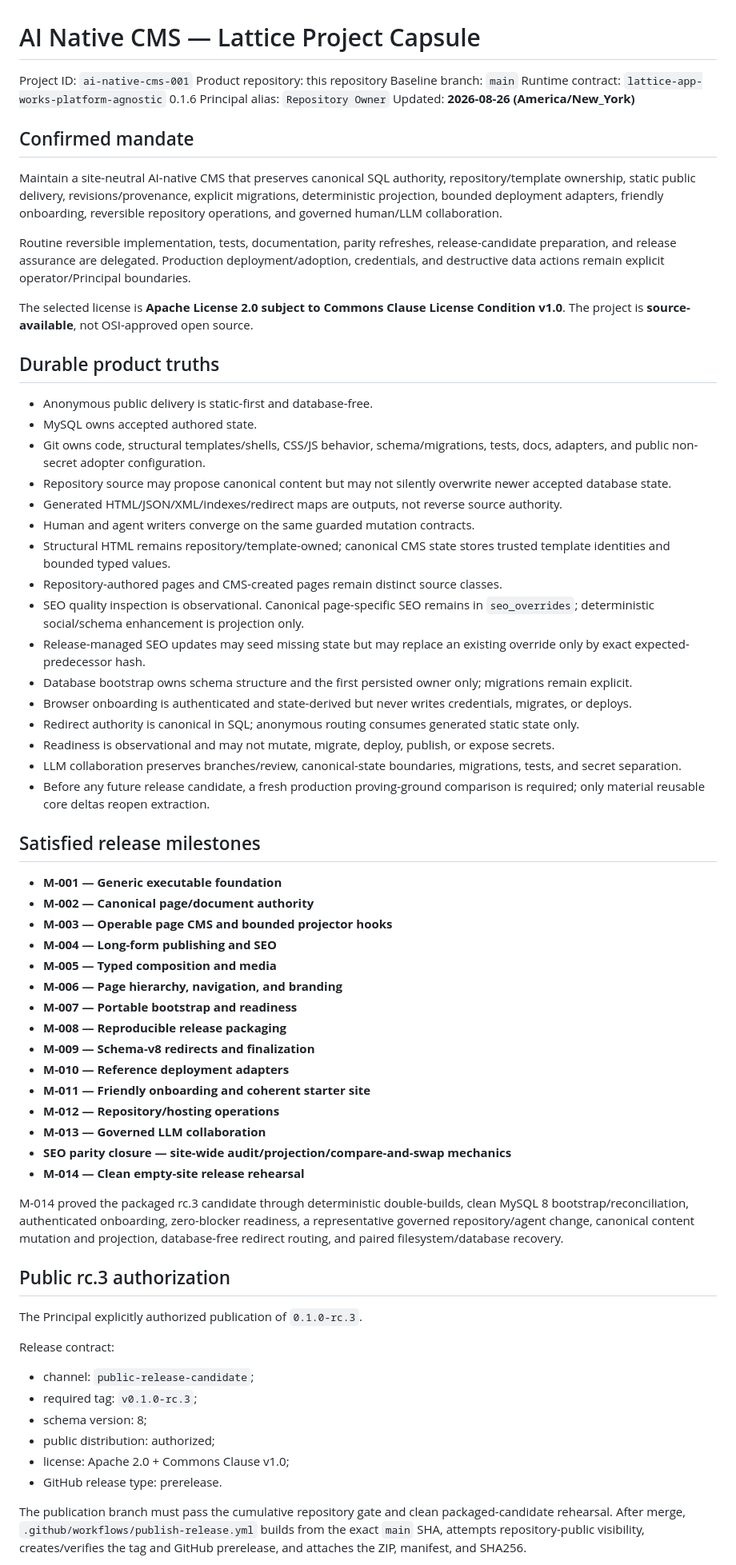
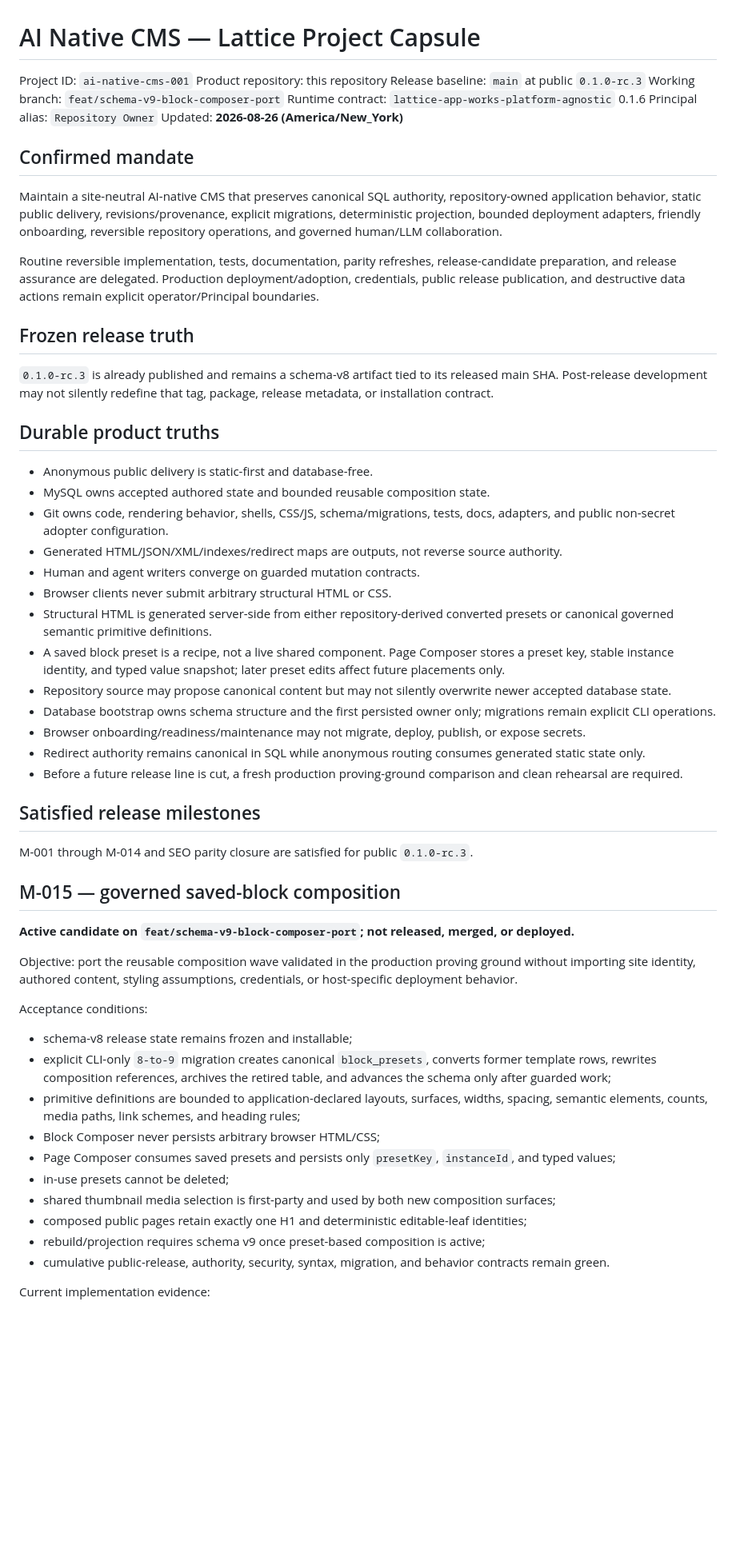
Before and after one commit to jo90-afk/ai-native-cms, a Markdown page: .lattice/PROJECT.md, the part around one of its changes. Shown at 80% size. GitHub-like rendering; blank space fills up the shorter version.

Commit message:
chore: govern M-015 block preset extraction wave

```diff
--- a/.lattice/PROJECT.md
+++ b/.lattice/PROJECT.md
@@ -2,70 +2,60 @@
 
 Project ID: `ai-native-cms-001`
 Product repository: this repository
-Baseline branch: `main`
+Release baseline: `main` at public `0.1.0-rc.3`
+Working branch: `feat/schema-v9-block-composer-port`
 Runtime contract: `lattice-app-works-platform-agnostic` 0.1.6
 Principal alias: `Repository Owner`
 Updated: **2026-08-26 (America/New_York)**
 
 ## Confirmed mandate
 
-Maintain a site-neutral AI-native CMS that preserves canonical SQL authority, repository/template ownership, static public delivery, revisions/provenance, explicit migrations, deterministic projection, bounded deployment adapters, friendly onboarding, reversible repository operations, and governed human/LLM collaboration.
+Maintain a site-neutral AI-native CMS that preserves canonical SQL authority, repository-owned application behavior, static public delivery, revisions/provenance, explicit migrations, deterministic projection, bounded deployment adapters, friendly onboarding, reversible repository operations, and governed human/LLM collaboration.
 
-Routine reversible implementation, tests, documentation, parity refreshes, release-candidate preparation, and release assurance are delegated. Production deployment/adoption, credentials, and destructive data actions remain explicit operator/Principal boundaries.
+Routine reversible implementation, tests, documentation, parity refreshes, release-candidate preparation, and release assurance are delegated. Production deployment/adoption, credentials, public release publication, and destructive data actions remain explicit operator/Principal boundaries.
 
-The selected license is **Apache License 2.0 subject to Commons Clause License Condition v1.0**. The project is **source-available**, not OSI-approved open source.
+## Frozen release truth
+
+`0.1.0-rc.3` is already published and remains a schema-v8 artifact tied to its released main SHA. Post-release development may not silently redefine that tag, package, release metadata, or installation contract.
 
 ## Durable product truths
 
 - Anonymous public delivery is static-first and database-free.
-- MySQL owns accepted authored state.
-- Git owns code, structural templates/shells, CSS/JS behavior, schema/migrations, tests, docs, adapters, and public non-secret adopter configuration.
+- MySQL owns accepted authored state and bounded reusable composition state.
+- Git owns code, rendering behavior, shells, CSS/JS, schema/migrations, tests, docs, adapters, and public non-secret adopter configuration.
+- Generated HTML/JSON/XML/indexes/redirect maps are outputs, not reverse source authority.
+- Human and agent writers converge on guarded mutation contracts.
+- Browser clients never submit arbitrary structural HTML or CSS.
+- Structural HTML is generated server-side from either repository-derived converted presets or canonical governed semantic primitive definitions.
+- A saved block preset is a recipe, not a live shared component. Page Composer stores a preset key, stable instance identity, and typed value snapshot; later preset edits affect future placements only.
 - Repository source may propose canonical content but may not silently overwrite newer accepted database state.
-- Generated HTML/JSON/XML/indexes/redirect maps are outputs, not reverse source authority.
-- Human and agent writers converge on the same guarded mutation contracts.
-- Structural HTML remains repository/template-owned; canonical CMS state stores trusted template identities and bounded typed values.
-- Repository-authored pages and CMS-created pages remain distinct source classes.
-- SEO quality inspection is observational. Canonical page-specific SEO remains in `seo_overrides`; deterministic social/schema enhancement is projection only.
-- Release-managed SEO updates may seed missing state but may replace an existing override only by exact expected-predecessor hash.
-- Database bootstrap owns schema structure and the first persisted owner only; migrations remain explicit.
-- Browser onboarding is authenticated and state-derived but never writes credentials, migrates, or deploys.
-- Redirect authority is canonical in SQL; anonymous routing consumes generated static state only.
-- Readiness is observational and may not mutate, migrate, deploy, publish, or expose secrets.
-- LLM collaboration preserves branches/review, canonical-state boundaries, migrations, tests, and secret separation.
-- Before any future release candidate, a fresh production proving-ground comparison is required; only material reusable core deltas reopen extraction.
+- Database bootstrap owns schema structure and the first persisted owner only; migrations remain explicit CLI operations.
+- Browser onboarding/readiness/maintenance may not migrate, deploy, publish, or expose secrets.
+- Redirect authority remains canonical in SQL while anonymous routing consumes generated static state only.
+- Before a future release line is cut, a fresh production proving-ground comparison and clean rehearsal are required.
 
 ## Satisfied release milestones
 
-- **M-001 — Generic executable foundation**
-- **M-002 — Canonical page/document authority**
-- **M-003 — Operable page CMS and bounded projector hooks**
-- **M-004 — Long-form publishing and SEO**
-- **M-005 — Typed composition and media**
-- **M-006 — Page hierarchy, navigation, and branding**
-- **M-007 — Portable bootstrap and readiness**
-- **M-008 — Reproducible release packaging**
-- **M-009 — Schema-v8 redirects and finalization**
-- **M-010 — Reference deployment adapters**
-- **M-011 — Friendly onboarding and coherent starter site**
-- **M-012 — Repository/hosting operations**
-- **M-013 — Governed LLM collaboration**
-- **SEO parity closure — site-wide audit/projection/compare-and-swap mechanics**
-- **M-014 — Clean empty-site release rehearsal**
+M-001 through M-014 and SEO parity closure are satisfied for public `0.1.0-rc.3`.
 
-M-014 proved the packaged rc.3 candidate through deterministic double-builds, clean MySQL 8 bootstrap/reconciliation, authenticated onboarding, zero-blocker readiness, a representative governed repository/agent change, canonical content mutation and projection, database-free redirect routing, and paired filesystem/database recovery.
+## M-015 — governed saved-block composition
 
-## Public rc.3 authorization
+**Active candidate on `feat/schema-v9-block-composer-port`; not released, merged, or deployed.**
 
-The Principal explicitly authorized publication of `0.1.0-rc.3`.
+Objective: port the reusable composition wave validated in the production proving ground without importing site identity, authored content, styling assumptions, credentials, or host-specific deployment behavior.
 
-Release contract:
+Acceptance conditions:
 
-- channel: `public-release-candidate`;
-- required tag: `v0.1.0-rc.3`;
-- schema version: 8;
-- public distribution: authorized;
-- license: Apache 2.0 + Commons Clause v1.0;
-- GitHub release type: prerelease.
+- schema-v8 release state remains frozen and installable;
+- explicit CLI-only `8-to-9` migration creates canonical `block_presets`, converts former template rows, rewrites composition references, archives the retired table, and advances the schema only after guarded work;
+- primitive definitions are bounded to application-declared layouts, surfaces, widths, spacing, semantic elements, counts, media paths, link schemes, and heading rules;
+- Block Composer never persists arbitrary browser HTML/CSS;
+- Page Composer consumes saved presets and persists only `presetKey`, `instanceId`, and typed values;
+- in-use presets cannot be deleted;
+- shared thumbnail media selection is first-party and used by both new composition surfaces;
+- composed public pages retain exactly one H1 and deterministic editable-leaf identities;
+- rebuild/projection requires schema v9 once preset-based composition is active;
+- cumulative public-release, authority, security, syntax, migration, and behavior contracts remain green.
 
-The publication branch must pass the cumulative repository gate and clean packaged-candidate rehearsal. After merge, `.github/workflows/publish-release.yml` builds from the exact `main` SHA, attempts repository-public visibility, creates/verifies the tag and GitHub prerelease, and attaches the ZIP, manifest, and SHA256.
+Current implementation evidence:
 
```
Also changed, not shown: other parts of .lattice/PROJECT.md (+11 -8 lines).
